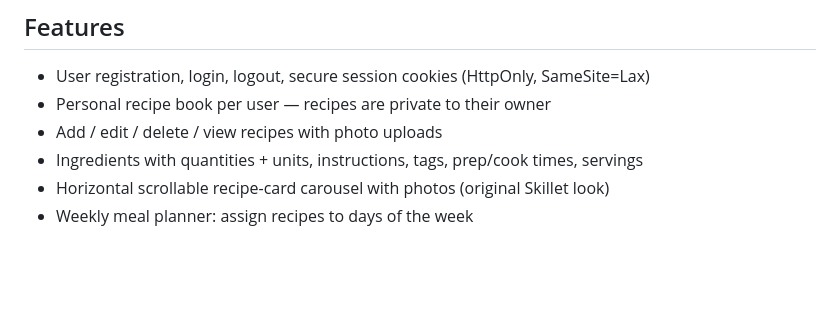
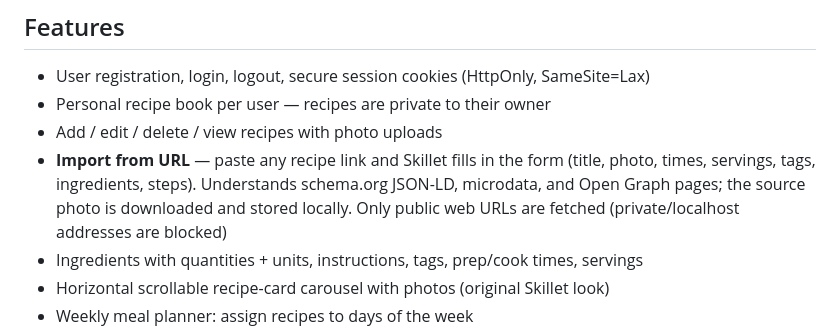
Before and after one commit to kenclarkz/skillet, a Markdown page: README.md, the part around the change. Drawn GitHub-style; blank space fills up the shorter version.

Commit message:
Document URL recipe import in README

```diff
--- a/README.md
+++ b/README.md
@@ -10,6 +10,7 @@ A digital cookbook for families: recipes with photos, a weekly meal planner, and
 - User registration, login, logout, secure session cookies (HttpOnly, SameSite=Lax)
 - Personal recipe book per user — recipes are private to their owner
 - Add / edit / delete / view recipes with photo uploads
+- **Import from URL** — paste any recipe link and Skillet fills in the form (title, photo, times, servings, tags, ingredients, steps). Understands schema.org JSON-LD, microdata, and Open Graph pages; the source photo is downloaded and stored locally. Only public web URLs are fetched (private/localhost addresses are blocked)
 - Ingredients with quantities + units, instructions, tags, prep/cook times, servings
 - Horizontal scrollable recipe-card carousel with photos (original Skillet look)
 - Weekly meal planner: assign recipes to days of the week
```
